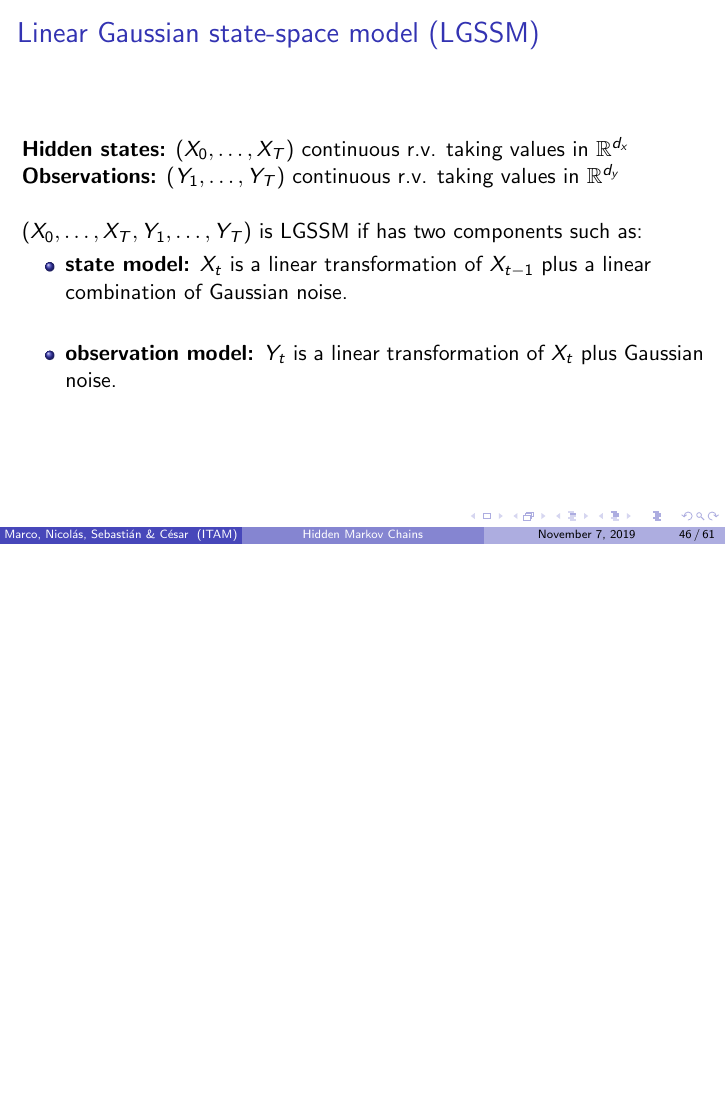
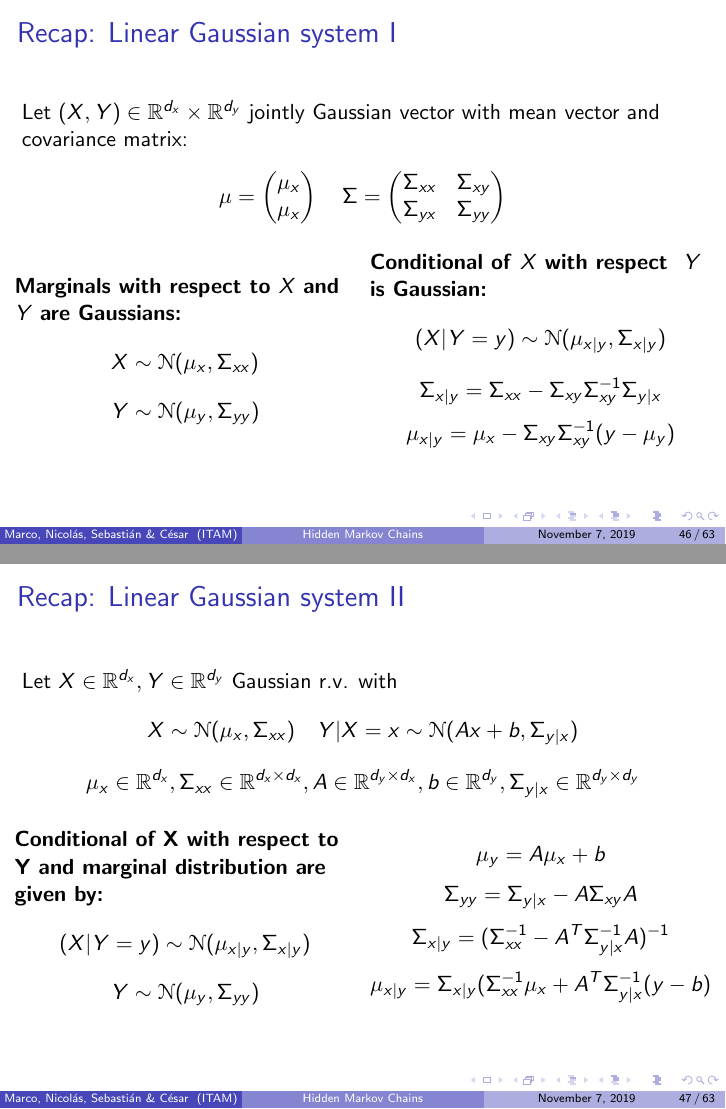
Before and after one commit to czammar/Project_HiddenMarkovChains, LaTeX slides (Ejemplo_Beamer_Latex/Hidden_Markov_Models_7Nov2019.tex): page 46 of 61 before the commit and pages 46 and 47 of 63 after it, the two joined at a grey line, the shorter picture padded with empty space. Compiled offline with pdfLaTeX.

Commit message:
Se agregan dos slides de recap sobre sistemas lineales gaussianos

```diff
--- a/Ejemplo_Beamer_Latex/Hidden_Markov_Models_7Nov2019.tex
+++ b/Ejemplo_Beamer_Latex/Hidden_Markov_Models_7Nov2019.tex
@@ -809,6 +809,45 @@ In many problems often hidden parameters of interest are continuous.
 
 \end{frame}
 
+\begin{frame}
+\frametitle{Recap: Linear Gaussian system I}
+Let $(X,Y) \in \R^{d_x} \times \R^{d_y}$ jointly Gaussian vector with mean vector and covariance matrix: $$ \mu = \left(\begin{matrix}\mu_x\\\mu_x\end{matrix}\right) \quad \Sigma = \left(\begin{matrix}\Sigma_{xx} & \Sigma_{xy} \\ \Sigma_{yx} & \Sigma_{yy} \end{matrix}\right)  $$
+\begin{columns}
+	\begin{column}{0.5\textwidth}
+		\textbf{Marginals with respect to }$X$ \textbf{and} $Y$ \textbf{are Gaussians:}
+		$$X \sim  \mathcal{N}(\mu_x, \Sigma_{xx}) $$
+		$$Y \sim  \mathcal{N}(\mu_y, \Sigma_{yy})$$
+
+	\end{column}
+	\begin{column}{0.5\textwidth}  %%<--- here
+		\textbf{Conditional of }$X$ \textbf{with respect } $Y$ \textbf{is Gaussian:}
+		$$(X|Y = y) \sim  \mathcal{N}(\mu_{x|y}, \Sigma_{x|y})$$
+		$$ \Sigma_{x|y} = \Sigma_{xx} - \Sigma_{xy} \Sigma_{xy}^{-1} \Sigma_{y|x}$$
+		$$ \mu_{x|y} = \mu_{x} - \Sigma_{xy} \Sigma_{xy}^{-1} (y-\mu_y)$$
+	\end{column}
+\end{columns}
+\end{frame}
+
+\begin{frame}
+\frametitle{Recap: Linear Gaussian system II}
+Let $X \in \R^{d_x}, Y \in \R^{d_y}$ Gaussian r.v. with $$ X \sim \mathcal{N}(\mu_x, \Sigma_{xx})  \quad  Y|X=x \sim \mathcal{N}(Ax+b, \Sigma_{y|x})  $$
+$$\mu_x \in \R^{d_x}, \Sigma_{xx} \in \R^{d_x \times d_x}, A \in \R^{d_y \times d_x}, b \in \R^{d_y},  \Sigma_{y|x} \in \R^{d_y \times d_y}$$
+\begin{columns}
+	\begin{column}{0.5\textwidth}
+		\textbf{Conditional of X with respect to Y and marginal distribution are given by:}
+		$$(X|Y=y) \sim  \mathcal{N}(\mu_{x|y}, \Sigma_{x|y}) $$
+		$$Y \sim  \mathcal{N}(\mu_y, \Sigma_{yy})$$
+
+	\end{column}
+	\begin{column}{0.5\textwidth}  %%<--- here
+		$$\mu_y = A \mu_x + b$$
+		$$ \Sigma_{yy} = \Sigma_{y|x} - A \Sigma_{xy}A$$
+		$$ \Sigma_{x|y} = (\Sigma_{xx}^{-1} - A^T \Sigma_{y|x}^{-1}A)^{-1}$$
+		$$ \mu_{x|y} = \Sigma_{x|y} (\Sigma_{xx}^{-1} \mu_x + A^T \Sigma_{y|x}^{-1} (y-b)$$
+	\end{column}
+\end{columns}
+\end{frame}
+
 
 \begin{frame}
 \frametitle{Linear Gaussian state-space model (LGSSM)}
```
Also changed, not shown: Ejemplo_Beamer_Latex/Hidden_Markov_Models_7Nov2019.pdf, Ejemplo_Beamer_Latex/Hidden_Markov_Models_7Nov2019.tex (1 more changed lines), 5 other files.
